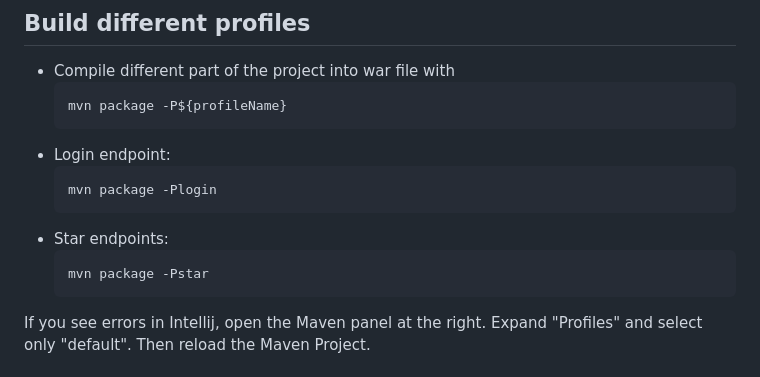
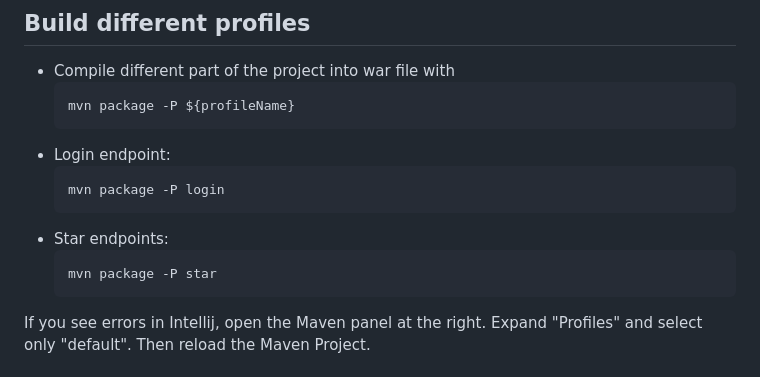
Before and after one commit to UCI-Chenli-teaching/cs122b-project5-murphy-movies, a Markdown page: README.md, the part around the change. Rendered like a GitHub page.

Commit message:
Update README.md
fix mvn package commands

````diff
--- a/README.md
+++ b/README.md
@@ -36,15 +36,15 @@ The `Dockerfile` is also updated. At line 7 we defined an argument `MVN_PROFILE`
 ## Build different profiles
 - Compile different part of the project into war file with
   ```
-  mvn package -P${profileName}
+  mvn package -P ${profileName}
   ```
 - Login endpoint:
   ```
-  mvn package -Plogin
+  mvn package -P login
   ```
 - Star endpoints:
   ```
-  mvn package -Pstar
+  mvn package -P star
   ```
 
 If you see errors in Intellij, open the Maven panel at the right. Expand "Profiles" and select only "default". Then reload the Maven Project.
````
